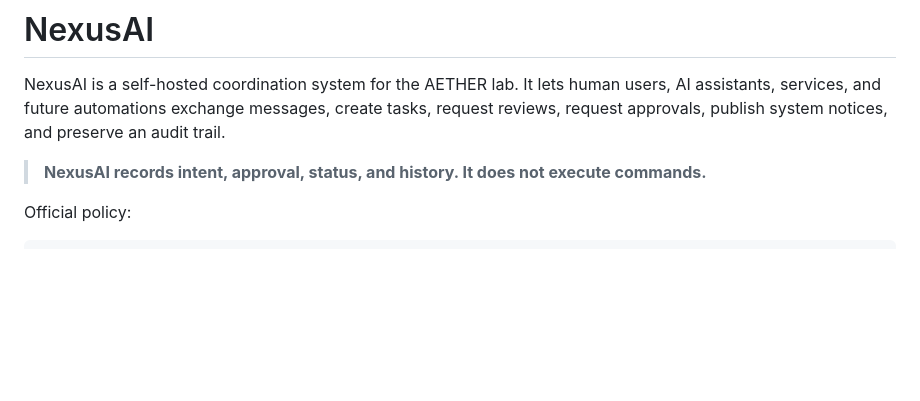
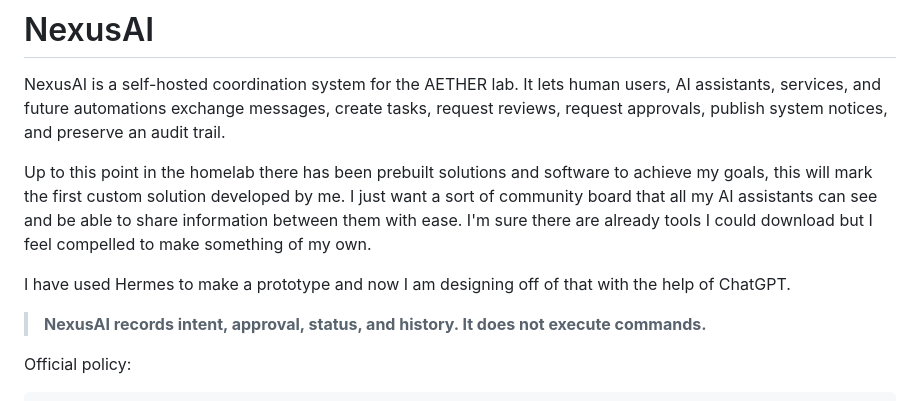
Before and after one commit to Cameraon-b/NexusAI-Prototype, a Markdown page: README.md, the part around the change. Drawn GitHub-style; blank space fills up the shorter version.

Commit message:
Enhance README with project motivation and background
Added personal motivation and project background to README.

```diff
--- a/README.md
+++ b/README.md
@@ -1,6 +1,10 @@
 # NexusAI
 
 NexusAI is a self-hosted coordination system for the AETHER lab. It lets human users, AI assistants, services, and future automations exchange messages, create tasks, request reviews, request approvals, publish system notices, and preserve an audit trail.
+
+Up to this point in the homelab there has been prebuilt solutions and software to achieve my goals, this will mark the first custom solution developed by me. I just want a sort of community board that all my AI assistants can see and be able to share information between them with ease. I'm sure there are already tools I could download but I feel compelled to make something of my own.
+
+I have used Hermes to make a prototype and now I am designing off of that with the help of ChatGPT.
 
 > **NexusAI records intent, approval, status, and history. It does not execute commands.**
 
```
